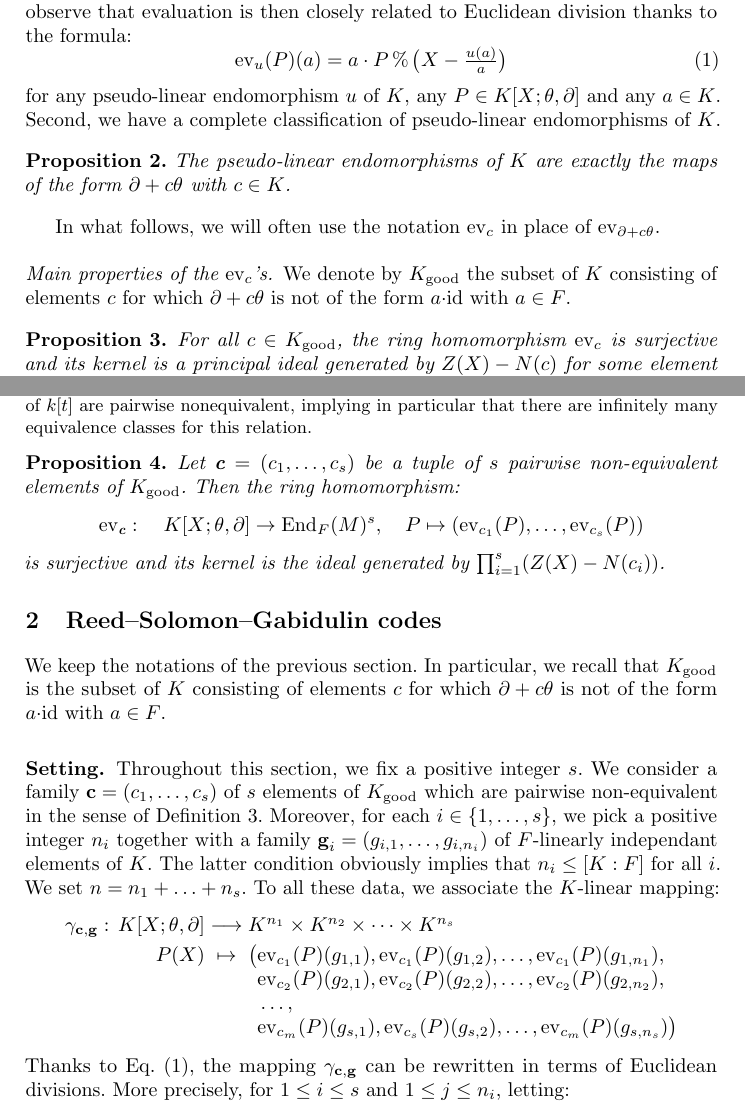
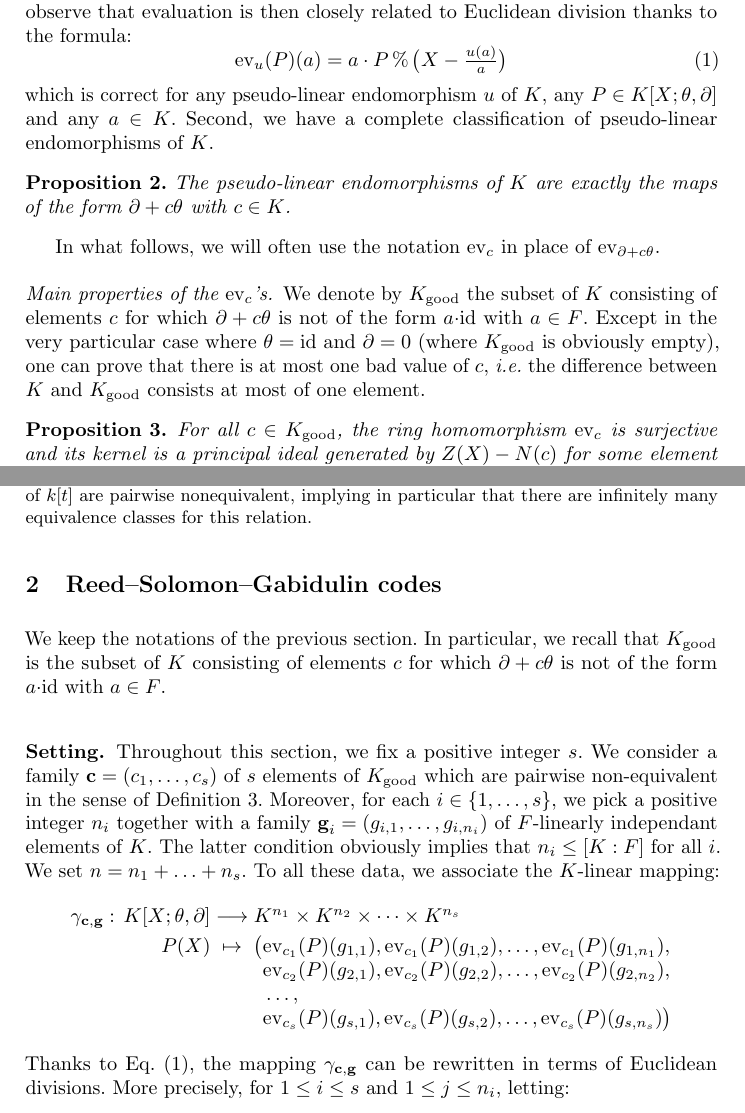
Before and after one commit to xcaruso/gabidulin, a LaTeX paper (gabidulin-wcc.tex): two parts of pages 4 and 5 of 9, joined at a grey line, cut so that both start at the same text. Compiled offline with pdfLaTeX.

Commit message:
Typos + additional remarks

```diff
--- a/gabidulin-wcc.tex
+++ b/gabidulin-wcc.tex
@@ -312,9 +313,9 @@ Euclidean division thanks to the formula:
 \textstyle \ev{u}(P)(a) =
 a \cdot P \mod \big(X - \frac{u(a)}{a}\big)
 \end{equation}
-for any pseudo-linear endomorphism $u$ of $K$, any $P \in K[X;\theta,
-\partial]$ and any $a \in K$. Second, we have a complete classification
-of pseudo-linear endomorphisms of $K$.
+which is correct for any pseudo-linear endomorphism $u$ of $K$, any $P
+\in K[X;\theta, \partial]$ and any $a \in K$. Second, we have a complete
+classification of pseudo-linear endomorphisms of $K$.
 
 \begin{proposition}
 The pseudo-linear endomorphisms of $K$ are exactly the maps of
@@ -328,7 +329,10 @@ $\ev{\partial + c \theta}$.
 
 We denote by $K_\good$ the subset of $K$ consisting of elements $c$ for
 which $\partial + c\theta$ is not of the form $a{\cdot}\id$ with $a \in
-F$.
+F$. Except in the very particular case where $\theta = \id$ and
+$\partial = 0$ (where $K_\good$ is obviously empty), one can prove that
+there is at most one bad value of~$c$, \emph{i.e.} the difference
+between $K$ and $K_\good$ consists at most of one element.
 
 \begin{proposition}
 \label{prop:evc}
@@ -398,16 +402,16 @@ implying in particular that there are infinitely many equivalence
 classes for this relation.
 \end{example}}
 
-\begin{proposition}
-\label{prop:evbc}
-Let $\bc = (c_1, \ldots, c_s)$ be a tuple of $s$ pairwise non-equivalent
-elements of $K_\good$.
-Then the ring homomorphism:
-$$\ev \bc : \quad K[X;\theta,\partial] \to \End_F(M)^s, \quad
-P \mapsto (\ev{c_1}(P), \ldots, \ev{c_s}(P))$$
-is surjective and its kernel is the ideal generated by
-$\prod_{i=1}^s (Z(X) - N(c_i))$.
-\end{proposition}
+%\begin{proposition}
+%\label{prop:evbc}
+%Let $\bc = (c_1, \ldots, c_s)$ be a tuple of $s$ pairwise non-equivalent
+%elements of $K_\good$.
+%Then the ring homomorphism:
+%$$\ev \bc : \quad K[X;\theta,\partial] \to \End_F(M)^s, \quad
+%P \mapsto (\ev{c_1}(P), \ldots, \ev{c_s}(P))$$
+%is surjective and its kernel is the ideal generated by
+%$\prod_{i=1}^s (Z(X) - N(c_i))$.
+%\end{proposition}
 
 \section{Reed--Solomon--Gabidulin codes}
 
@@ -433,7 +437,7 @@ P(X) & \mapsto
  & \big(\ev{c_1}(P)(g_{1,1}), \ev{c_1}(P)(g_{1,2}), \ldots, \ev{c_1}(P)(g_{1,n_1}), \\
 && \phantom{\big(}\ev{c_2}(P)(g_{2,1}), \ev{c_2}(P)(g_{2,2}), \ldots, \ev{c_2}(P)(g_{2,n_2}), \\
 && \phantom{\big(}\ldots, \\
-&& \phantom{\big(}\ev{c_m}(P)(g_{s,1}), \ev{c_s}(P)(g_{s,2}), \ldots, \ev{c_m}(P)(g_{s,n_s})\big)
+&& \phantom{\big(}\ev{c_s}(P)(g_{s,1}), \ev{c_s}(P)(g_{s,2}), \ldots, \ev{c_s}(P)(g_{s,n_s})\big)
 \end{array}$$
 Thanks to Eq.~\eqref{eq:evanddiv}, the mapping $\gamma_{\bc,\bg}$
 can be rewritten in terms of Euclidean divisions. More precisely,
```
Also changed, not shown: gabidulin-wcc.tex (5 more changed lines).
